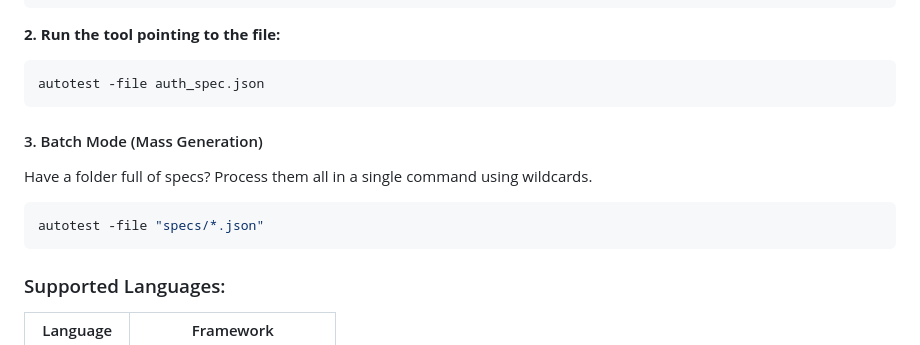
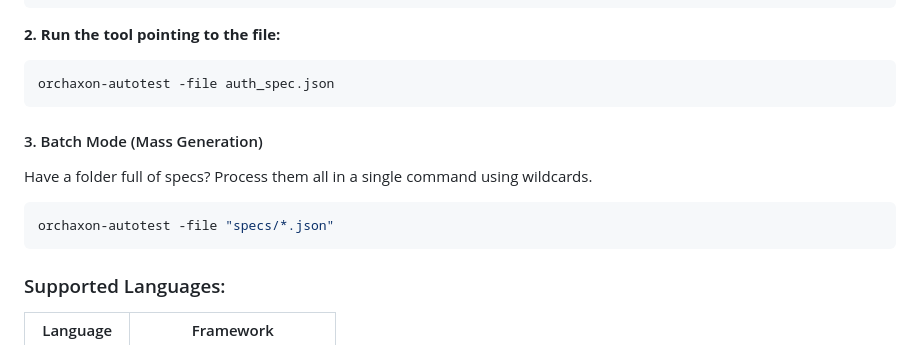
Before and after one commit to Mr-Fullstack/orchaxon-autotest, a Markdown page: README.md, the part around the change. GitHub-like rendering.

Commit message:
FIX - Readme

````diff
--- a/README.md
+++ b/README.md
@@ -100,7 +100,7 @@ create a spec.json file.1.
 
 **2. Run the tool pointing to the file:**
 ```bash
-autotest -file auth_spec.json
+orchaxon-autotest -file auth_spec.json
 ```
 
 
@@ -109,7 +109,7 @@ autotest -file auth_spec.json
 Have a folder full of specs? Process them all in a single command using wildcards.
 
 ```bash
-autotest -file "specs/*.json"
+orchaxon-autotest -file "specs/*.json"
 ```
 
 ### Supported Languages:
````
